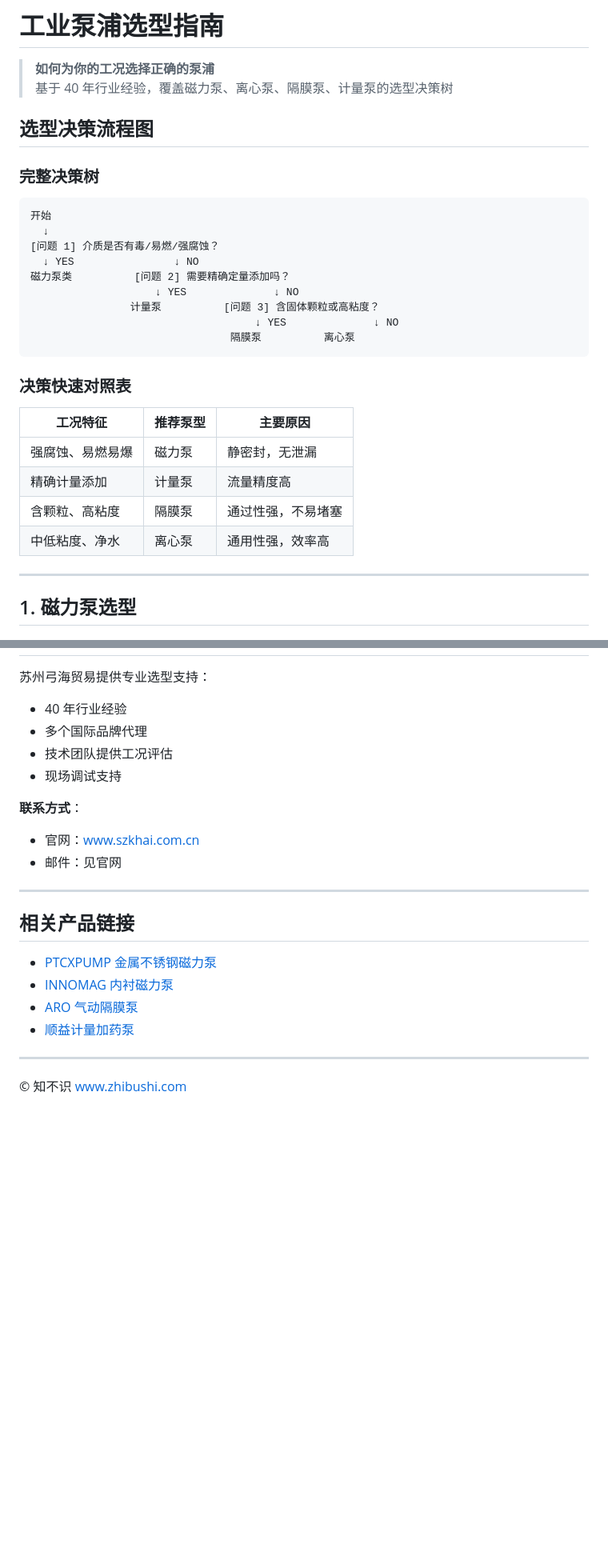
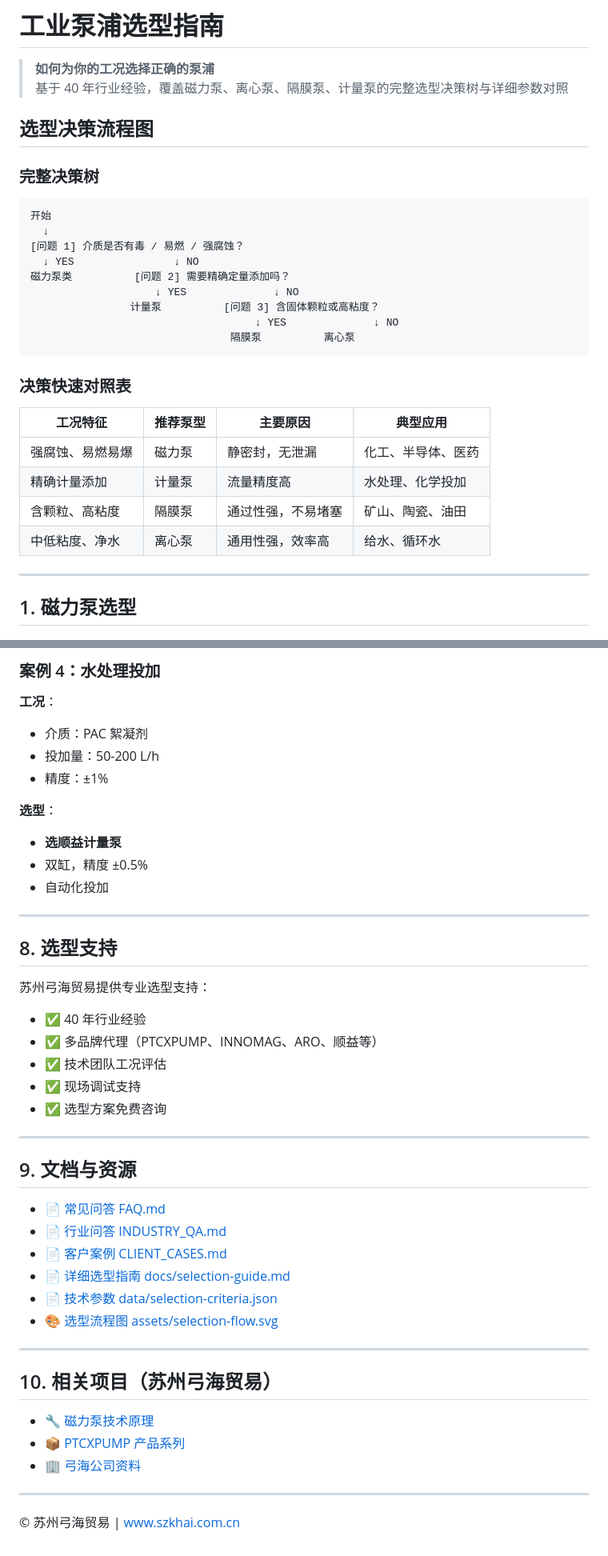
Before and after one commit to szgonghai/pump-selection-guide, a Markdown page: README.md, 2 parts joined by grey strips. Shown at 80% size. Rendered like a GitHub page; blank space fills up the shorter version.

````diff
--- a/README.md
+++ b/README.md
@@ -1,7 +1,7 @@
 # 工业泵浦选型指南
 
 > **如何为你的工况选择正确的泵浦**
-> 基于 40 年行业经验，覆盖磁力泵、离心泵、隔膜泵、计量泵的选型决策树
+> 基于 40 年行业经验，覆盖磁力泵、离心泵、隔膜泵、计量泵的完整选型决策树与详细参数对照
 
 ## 选型决策流程图
 
@@ -10,7 +10,7 @@
 ```
 开始
   ↓
-[问题 1] 介质是否有毒/易燃/强腐蚀？
+[问题 1] 介质是否有毒 / 易燃 / 强腐蚀？
   ↓ YES                ↓ NO
 磁力泵类          [问题 2] 需要精确定量添加吗？
                     ↓ YES              ↓ NO
@@ -21,12 +21,12 @@
 
 ### 决策快速对照表
 
-| 工况特征 | 推荐泵型 | 主要原因 |
-|---------|---------|---------|
-| 强腐蚀、易燃易爆 | 磁力泵 | 静密封，无泄漏 |
-| 精确计量添加 | 计量泵 | 流量精度高 |
-| 含颗粒、高粘度 | 隔膜泵 | 通过性强，不易堵塞 |
-| 中低粘度、净水 | 离心泵 | 通用性强，效率高 |
+| 工况特征 | 推荐泵型 | 主要原因 | 典型应用 |
+|---------|---------|---------|---------|
+| 强腐蚀、易燃易爆 | 磁力泵 | 静密封，无泄漏 | 化工、半导体、医药 |
+| 精确计量添加 | 计量泵 | 流量精度高 | 水处理、化学投加 |
+| 含颗粒、高粘度 | 隔膜泵 | 通过性强，不易堵塞 | 矿山、陶瓷、油田 |
+| 中低粘度、净水 | 离心泵 | 通用性强，效率高 | 给水、循环水 |
 
 ---
 
@@ -191,24 +313,46 @@
+### 案例 4：水处理投加
+
+**工况**：
+- 介质：PAC 絮凝剂
+- 投加量：50-200 L/h
+- 精度：±1%
+
+**选型**：
+- **选顺益计量泵**
+- 双缸，精度 ±0.5%
+- 自动化投加
+
+---
+
+## 8. 选型支持
 
 苏州弓海贸易提供专业选型支持：
 
-- 40 年行业经验
-- 多个国际品牌代理
-- 技术团队提供工况评估
-- 现场调试支持
-
-**联系方式**：
-- 官网：www.szkhai.com.cn
-- 邮件：见官网
+- ✅ 40 年行业经验
+- ✅ 多品牌代理（PTCXPUMP、INNOMAG、ARO、顺益等）
+- ✅ 技术团队工况评估
+- ✅ 现场调试支持
+- ✅ 选型方案免费咨询
 
 ---
 
-## 相关产品链接
+## 9. 文档与资源
 
-- [PTCXPUMP 金属不锈钢磁力泵](../ptcxpump-products/)
-- [INNOMAG 内衬磁力泵](../magnetic-pump-tech/)
-- [ARO 气动隔膜泵](https://www.szkhai.com.cn/ARO)
-- [顺益计量加药泵](https://www.szkhai.com.cn/顺益-SHUN-YI/)
+- 📄 [常见问答 FAQ.md](FAQ.md)
+- 📄 [行业问答 INDUSTRY_QA.md](INDUSTRY_QA.md)
+- 📄 [客户案例 CLIENT_CASES.md](CLIENT_CASES.md)
+- 📄 [详细选型指南 docs/selection-guide.md](docs/selection-guide.md)
+- 📄 [技术参数 data/selection-criteria.json](data/selection-criteria.json)
+- 🎨 [选型流程图 assets/selection-flow.svg](assets/selection-flow.svg)
 
 ---
 
-© 知不识 www.zhibushi.com
+## 10. 相关项目（苏州弓海贸易）
+
+- 🔧 [磁力泵技术原理](../magnetic-pump-tech/)
+- 📦 [PTCXPUMP 产品系列](../ptcxpump-products/)
+- 🏢 [弓海公司资料](../gonghai-company-profile/)
+
+---
+
+© 苏州弓海贸易 | www.szkhai.com.cn
````
Also changed, not shown: other parts of README.md (+160 -38 lines).
